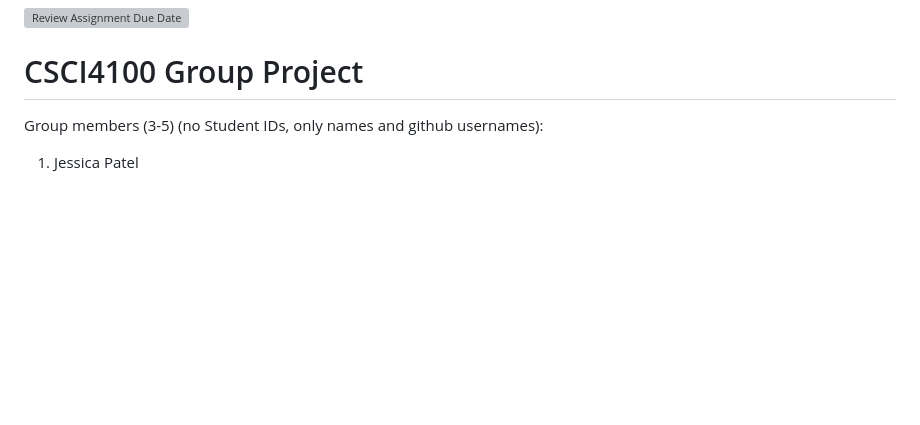
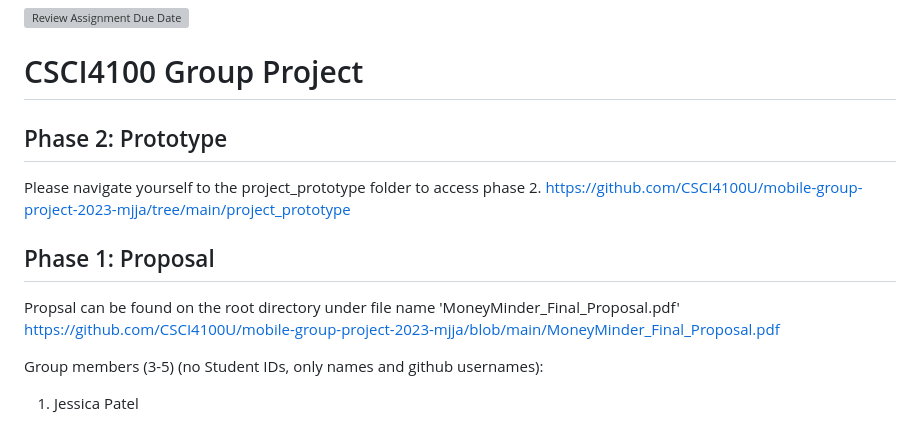
Before and after one commit to CSCI4100U/mobile-group-project-2023-mjja, a Markdown page: README.md, the part around the change. Drawn GitHub-style; blank space fills up the shorter version; grey boxes are pictures that could not be loaded.

Commit message:
Update README.md to include the phase information
added phase 1 and 2 update

```diff
--- a/README.md
+++ b/README.md
@@ -1,5 +1,15 @@
 [![Review Assignment Due Date](https://classroom.github.com/assets/deadline-readme-button-24ddc0f5d75046c5622901739e7c5dd533143b0c8e959d652212380cedb1ea36.svg)](https://classroom.github.com/a/Ejc5gqh5)
 # CSCI4100 Group Project
+
+## Phase 2: Prototype
+Please navigate yourself to the project_prototype folder to access phase 2.
+https://github.com/CSCI4100U/mobile-group-project-2023-mjja/tree/main/project_prototype
+
+## Phase 1: Proposal
+Propsal can be found on the root directory under file name 'MoneyMinder_Final_Proposal.pdf'
+https://github.com/CSCI4100U/mobile-group-project-2023-mjja/blob/main/MoneyMinder_Final_Proposal.pdf
+
+
 
 Group members (3-5) (no Student IDs, only names and github usernames):
 
```
